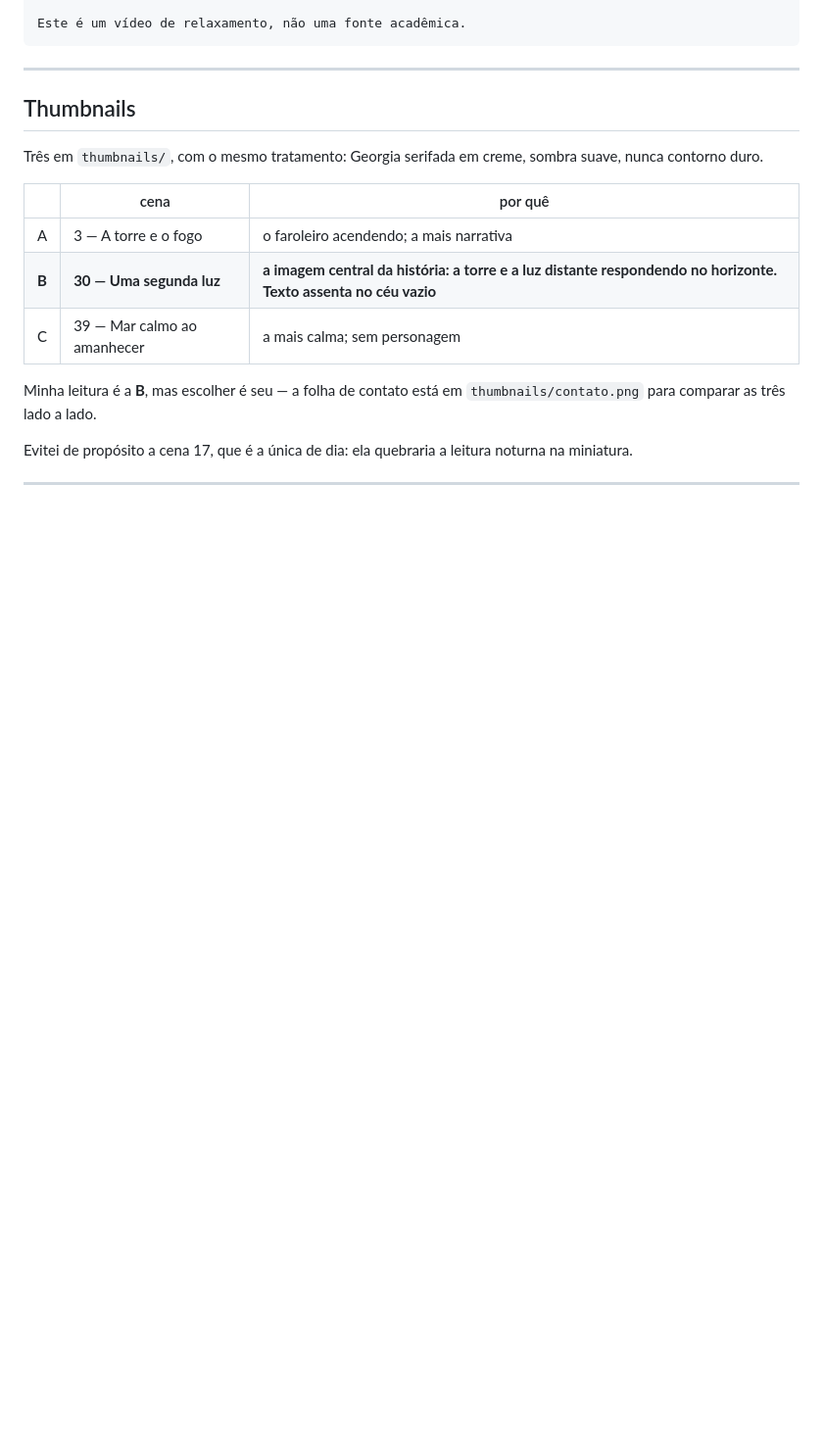
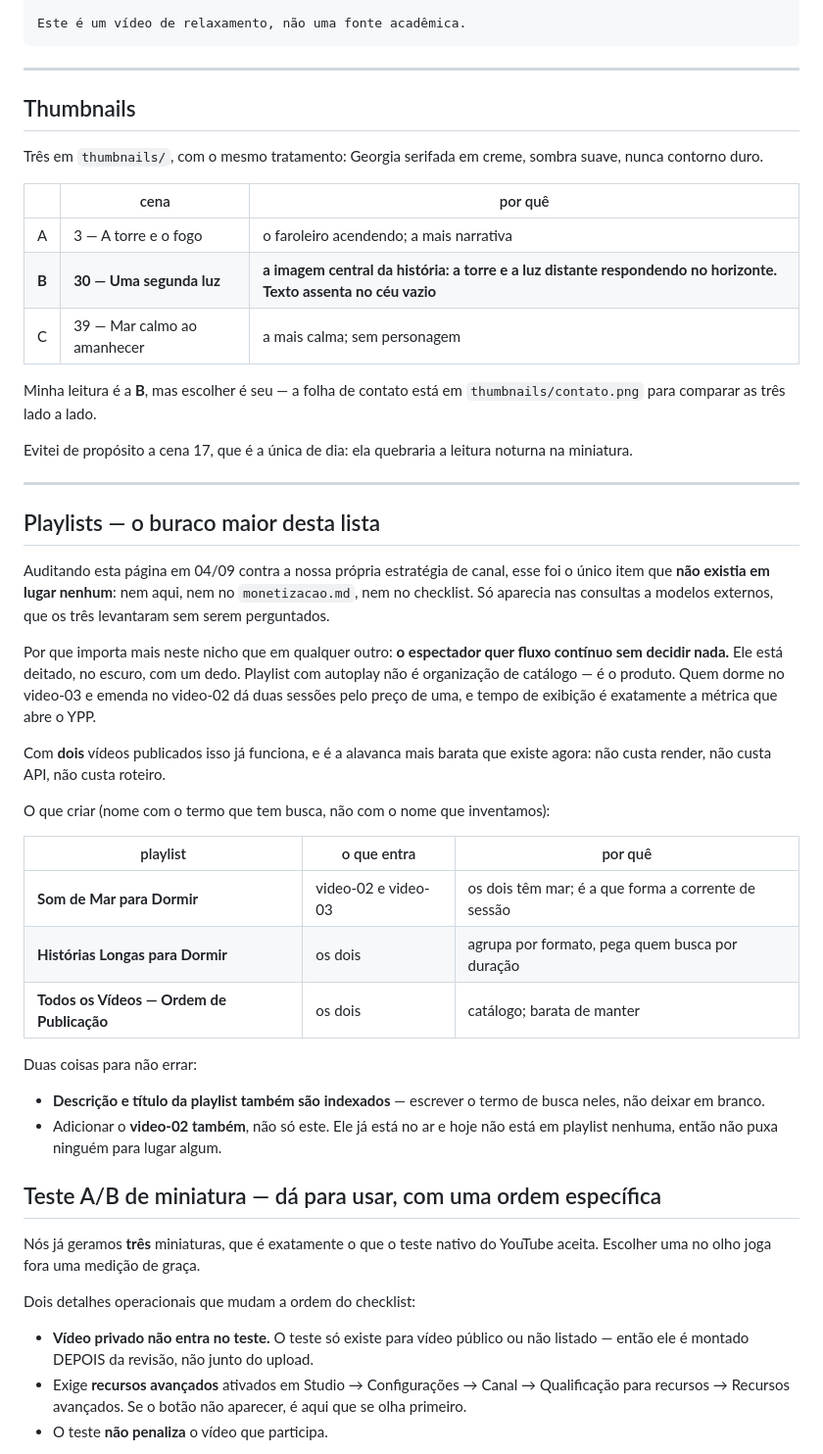
Before and after one commit to Samuelvieria/VideosAut, a Markdown page: fase0/video-03/metadados.md, the part around one of its changes. Shown at 98% size. Rendered like a GitHub page; blank space fills up the shorter version.

```diff
--- a/fase0/video-03/metadados.md
+++ b/fase0/video-03/metadados.md
@@ -150,3 +175,48 @@ noturna na miniatura.
 
 ---
 
+## Playlists — o buraco maior desta lista
+
+Auditando esta página em 04/09 contra a nossa própria estratégia de canal, esse
+foi o único item que **não existia em lugar nenhum**: nem aqui, nem no
+`monetizacao.md`, nem no checklist. Só aparecia nas consultas a modelos
+externos, que os três levantaram sem serem perguntados.
+
+Por que importa mais neste nicho que em qualquer outro: **o espectador quer
+fluxo contínuo sem decidir nada.** Ele está deitado, no escuro, com um dedo.
+Playlist com autoplay não é organização de catálogo — é o produto. Quem dorme
+no video-03 e emenda no video-02 dá duas sessões pelo preço de uma, e tempo de
+exibição é exatamente a métrica que abre o YPP.
+
+Com **dois** vídeos publicados isso já funciona, e é a alavanca mais barata que
+existe agora: não custa render, não custa API, não custa roteiro.
+
+O que criar (nome com o termo que tem busca, não com o nome que inventamos):
+
+| playlist | o que entra | por quê |
+|---|---|---|
+| **Som de Mar para Dormir** | video-02 e video-03 | os dois têm mar; é a que forma a corrente de sessão |
+| **Histórias Longas para Dormir** | os dois | agrupa por formato, pega quem busca por duração |
+| **Todos os Vídeos — Ordem de Publicação** | os dois | catálogo; barata de manter |
+
+Duas coisas para não errar:
+
+- **Descrição e título da playlist também são indexados** — escrever o termo de
+  busca neles, não deixar em branco.
+- Adicionar o **video-02 também**, não só este. Ele já está no ar e hoje não
+  está em playlist nenhuma, então não puxa ninguém para lugar algum.
+
+## Teste A/B de miniatura — dá para usar, com uma ordem específica
+
+Nós já geramos **três** miniaturas, que é exatamente o que o teste nativo do
+YouTube aceita. Escolher uma no olho joga fora uma medição de graça.
+
+Dois detalhes operacionais que mudam a ordem do checklist:
+
+- **Vídeo privado não entra no teste.** O teste só existe para vídeo público ou
+  não listado — então ele é montado DEPOIS da revisão, não junto do upload.
+- Exige **recursos avançados** ativados em Studio → Configurações → Canal →
+  Qualificação para recursos → Recursos avançados. Se o botão não aparecer, é
+  aqui que se olha primeiro.
+- O teste **não penaliza** o vídeo que participa.
+
```
Also changed, not shown: other parts of fase0/video-03/metadados.md (+39 -3 lines).
